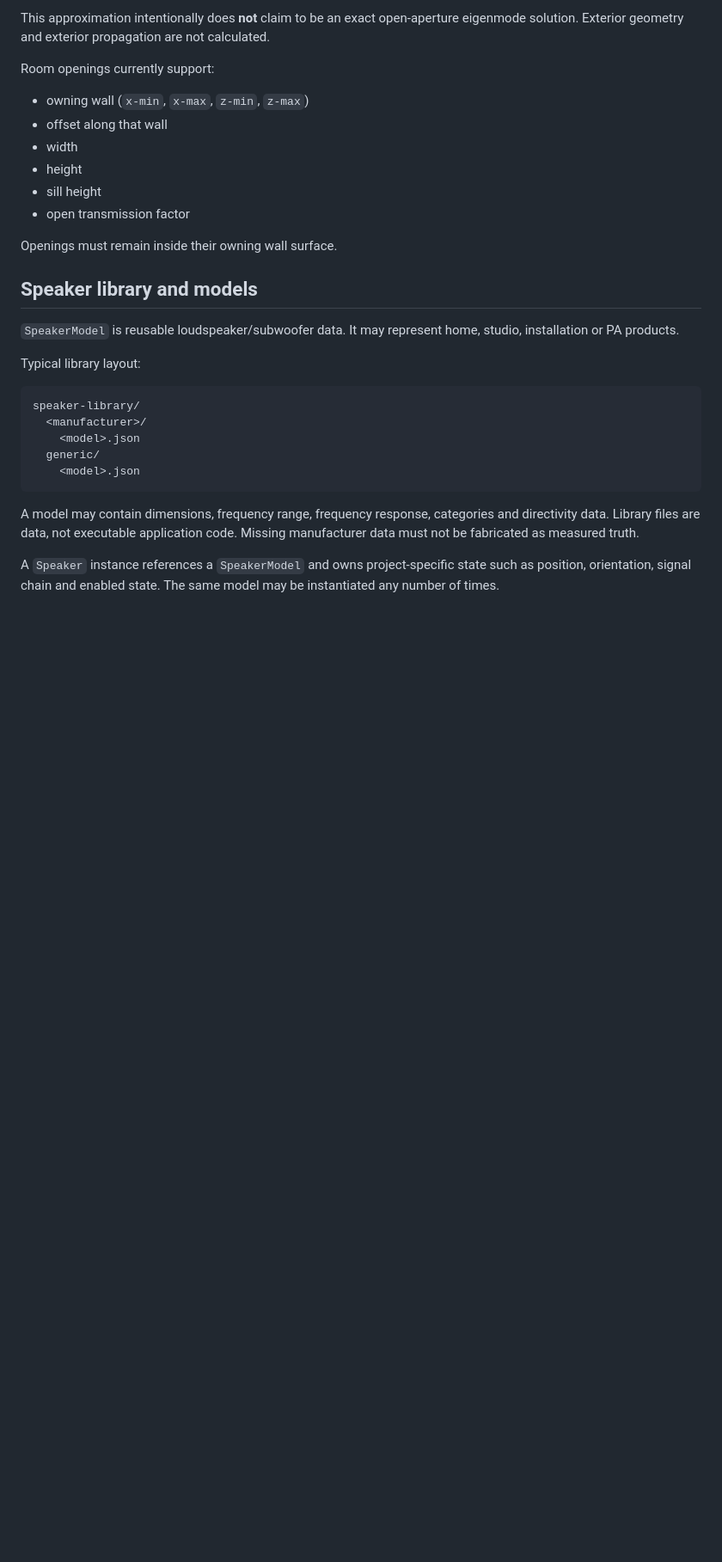
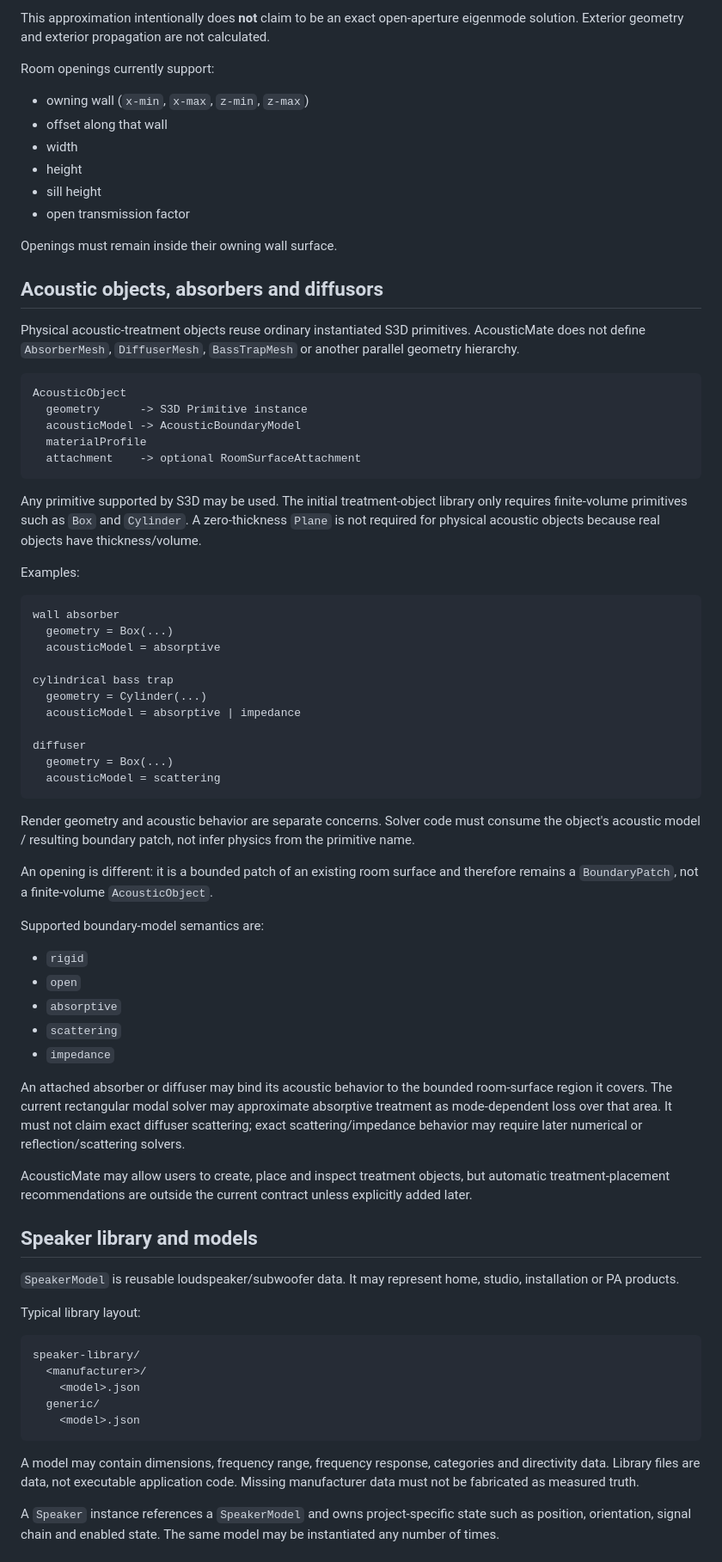
Before and after one commit to Th3Hypn0tist/AcousticMate, a Markdown page: Contracts/README.md, the part around one of its changes. Shown at 86% size. Rendered like a GitHub page; blank space fills up the shorter version.

Commit message:
Document primitive-based acoustic treatment objects

````diff
--- a/Contracts/README.md
+++ b/Contracts/README.md
@@ -72,6 +73,51 @@ Room openings currently support:
 
 Openings must remain inside their owning wall surface.
 
+## Acoustic objects, absorbers and diffusors
+
+Physical acoustic-treatment objects reuse ordinary instantiated S3D primitives. AcousticMate does not define `AbsorberMesh`, `DiffuserMesh`, `BassTrapMesh` or another parallel geometry hierarchy.
+
+```text
+AcousticObject
+  geometry      -> S3D Primitive instance
+  acousticModel -> AcousticBoundaryModel
+  materialProfile
+  attachment    -> optional RoomSurfaceAttachment
+```
+
+Any primitive supported by S3D may be used. The initial treatment-object library only requires finite-volume primitives such as `Box` and `Cylinder`. A zero-thickness `Plane` is not required for physical acoustic objects because real objects have thickness/volume.
+
+Examples:
+
+```text
+wall absorber
+  geometry = Box(...)
+  acousticModel = absorptive
+
+cylindrical bass trap
+  geometry = Cylinder(...)
+  acousticModel = absorptive | impedance
+
+diffuser
+  geometry = Box(...)
+  acousticModel = scattering
+```
+
+Render geometry and acoustic behavior are separate concerns. Solver code must consume the object's acoustic model / resulting boundary patch, not infer physics from the primitive name.
+
+An opening is different: it is a bounded patch of an existing room surface and therefore remains a `BoundaryPatch`, not a finite-volume `AcousticObject`.
+
+Supported boundary-model semantics are:
+- `rigid`
+- `open`
+- `absorptive`
+- `scattering`
+- `impedance`
+
+An attached absorber or diffuser may bind its acoustic behavior to the bounded room-surface region it covers. The current rectangular modal solver may approximate absorptive treatment as mode-dependent loss over that area. It must not claim exact diffuser scattering; exact scattering/impedance behavior may require later numerical or reflection/scattering solvers.
+
+AcousticMate may allow users to create, place and inspect treatment objects, but automatic treatment-placement recommendations are outside the current contract unless explicitly added later.
+
 ## Speaker library and models
 
 `SpeakerModel` is reusable loudspeaker/subwoofer data. It may represent home, studio, installation or PA products.
````
Also changed, not shown: other parts of Contracts/README.md (+7 -23 lines).
